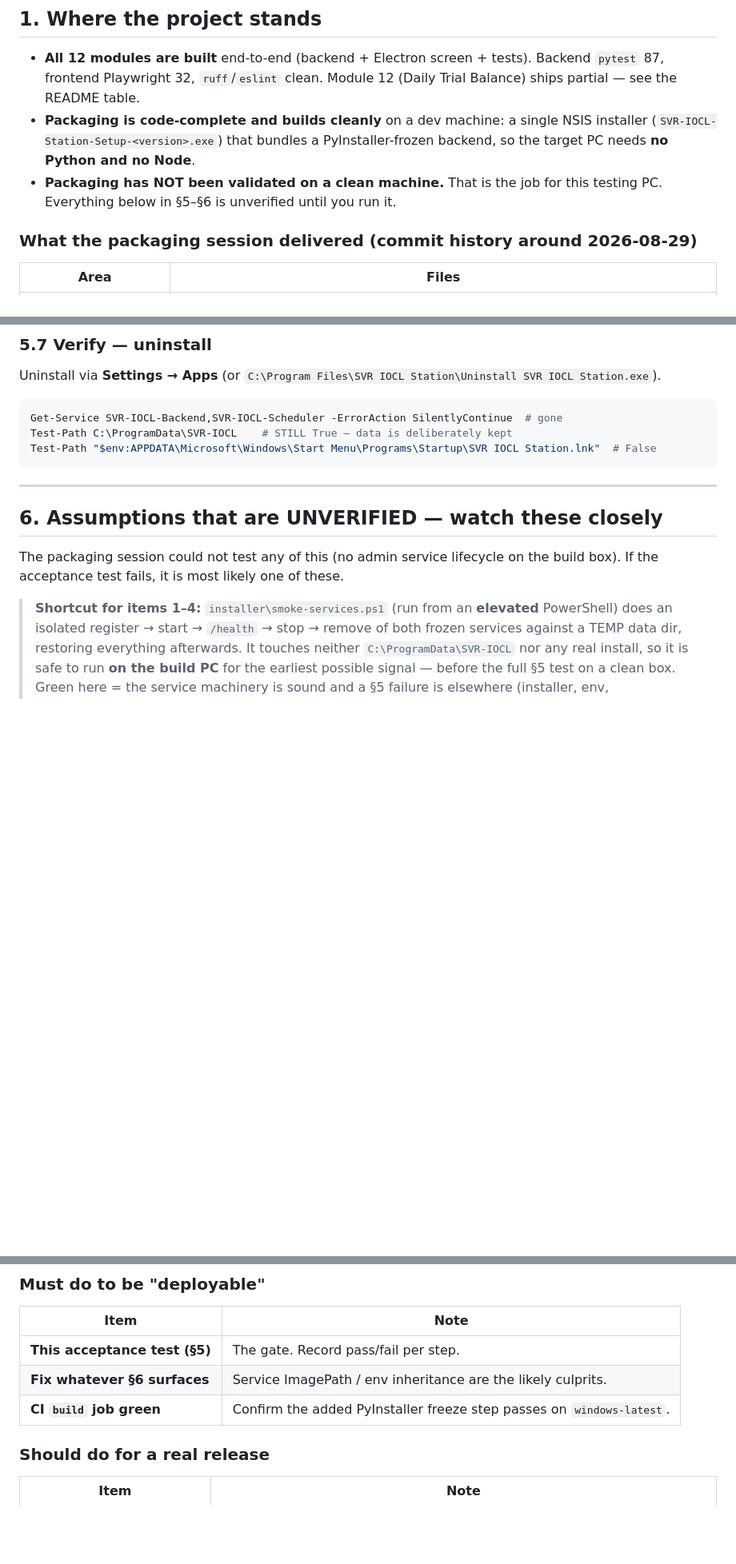
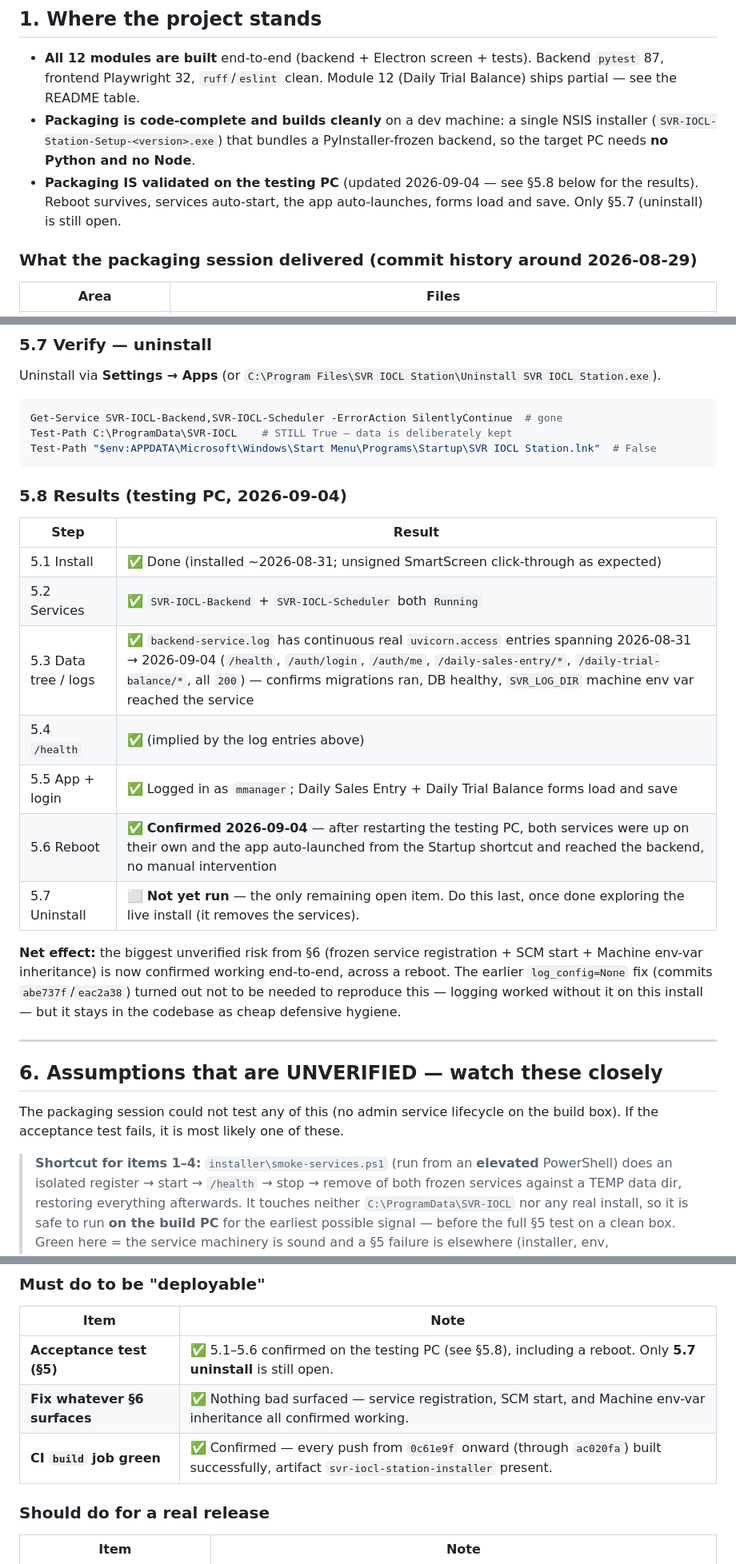
Before and after one commit to Mithendra/SVR, a Markdown page: HANDOVER.md, 3 parts joined by grey strips. Shown at 80% size. Rendered like a GitHub page; blank space fills up the shorter version.

Commit message:
HANDOVER: record testing-PC acceptance results (5.1-5.6 pass, reboot confirmed)
Both services confirmed Running + surviving a reboot with the app auto-launching
unattended; backend-service.log shows continuous real uvicorn.access traffic
2026-08-31 -> 2026-09-04 (login, Daily Sales Entry, Daily Trial Balance, all 200).
This resolves the section 6 unverified risks (frozen service registration, SCM
start, Machine env-var inheritance) and clears the "must do" list except 5.7
uninstall. CI build job also confirmed green on every push since 0c61e9f.

Co-Authored-By: Claude Sonnet 5 <noreply@anthropic.com>

````diff
--- a/HANDOVER.md
+++ b/HANDOVER.md
@@ -17,8 +17,9 @@ Read this first, then [`CLAUDE.md`](CLAUDE.md) and
 - **Packaging is code-complete and builds cleanly** on a dev machine: a single
   NSIS installer (`SVR-IOCL-Station-Setup-<version>.exe`) that bundles a
   PyInstaller-frozen backend, so the target PC needs **no Python and no Node**.
-- **Packaging has NOT been validated on a clean machine.** That is the job for
-  this testing PC. Everything below in §5–§6 is unverified until you run it.
+- **Packaging IS validated on the testing PC** (updated 2026-09-04 — see §5.8
+  below for the results). Reboot survives, services auto-start, the app
+  auto-launches, forms load and save. Only §5.7 (uninstall) is still open.
 
 ### What the packaging session delivered (commit history around 2026-08-29)
 
@@ -174,6 +175,24 @@ Test-Path C:\ProgramData\SVR-IOCL    # STILL True — data is deliberately kept
 Test-Path "$env:APPDATA\Microsoft\Windows\Start Menu\Programs\Startup\SVR IOCL Station.lnk"  # False
 ```
 
+### 5.8 Results (testing PC, 2026-09-04)
+
+| Step | Result |
+|---|---|
+| 5.1 Install | ✅ Done (installed ~2026-08-31; unsigned SmartScreen click-through as expected) |
+| 5.2 Services | ✅ `SVR-IOCL-Backend` + `SVR-IOCL-Scheduler` both `Running` |
+| 5.3 Data tree / logs | ✅ `backend-service.log` has continuous real `uvicorn.access` entries spanning 2026-08-31 → 2026-09-04 (`/health`, `/auth/login`, `/auth/me`, `/daily-sales-entry/*`, `/daily-trial-balance/*`, all `200`) — confirms migrations ran, DB healthy, `SVR_LOG_DIR` machine env var reached the service |
+| 5.4 `/health` | ✅ (implied by the log entries above) |
+| 5.5 App + login | ✅ Logged in as `mmanager`; Daily Sales Entry + Daily Trial Balance forms load and save |
+| 5.6 Reboot | ✅ **Confirmed 2026-09-04** — after restarting the testing PC, both services were up on their own and the app auto-launched from the Startup shortcut and reached the backend, no manual intervention |
+| 5.7 Uninstall | ⬜ **Not yet run** — the only remaining open item. Do this last, once done exploring the live install (it removes the services). |
+
+**Net effect:** the biggest unverified risk from §6 (frozen service registration +
+SCM start + Machine env-var inheritance) is now confirmed working end-to-end,
+across a reboot. The earlier `log_config=None` fix (commits `abe737f`/`eac2a38`)
+turned out not to be needed to reproduce this — logging worked without it on this
+install — but it stays in the codebase as cheap defensive hygiene.
+
 ---
 
 ## 6. Assumptions that are UNVERIFIED — watch these closely
@@ -230,9 +249,9 @@ the build box). If the acceptance test fails, it is most likely one of these.
 ### Must do to be "deployable"
 | Item | Note |
 |---|---|
-| **This acceptance test (§5)** | The gate. Record pass/fail per step. |
-| **Fix whatever §6 surfaces** | Service ImagePath / env inheritance are the likely culprits. |
-| **CI `build` job green** | Confirm the added PyInstaller freeze step passes on `windows-latest`. |
+| **Acceptance test (§5)** | ✅ 5.1–5.6 confirmed on the testing PC (see §5.8), including a reboot. Only **5.7 uninstall** is still open. |
+| **Fix whatever §6 surfaces** | ✅ Nothing bad surfaced — service registration, SCM start, and Machine env-var inheritance all confirmed working. |
+| **CI `build` job green** | ✅ Confirmed — every push from `0c61e9f` onward (through `ac020fa`) built successfully, artifact `svr-iocl-station-installer` present. |
 
 ### Should do for a real release
 | Item | Note |
````
